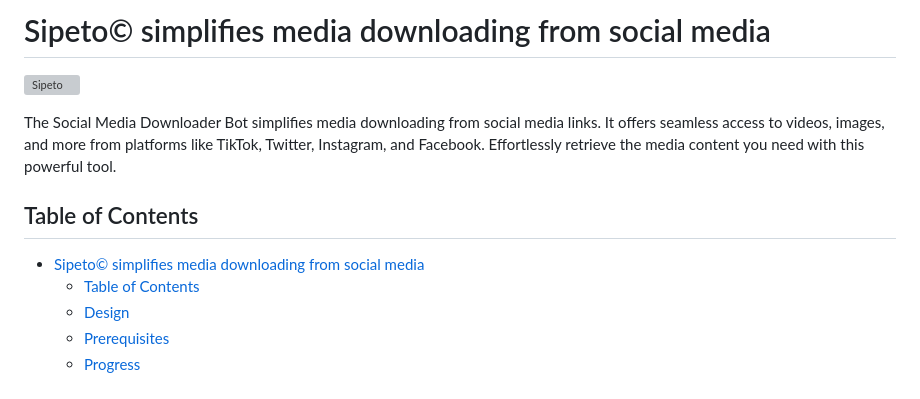
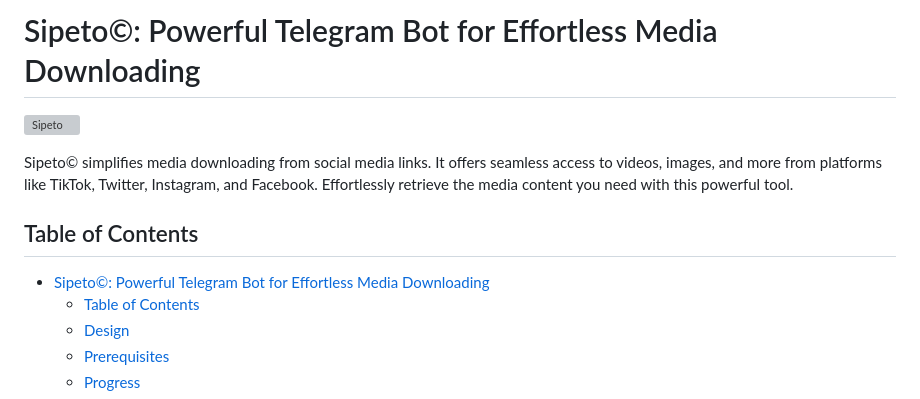
Before and after one commit to wilfrantz/sipetoBot, a Markdown page: README.md, the part around the change. GitHub-like rendering; grey boxes are pictures that could not be loaded.

```diff
--- a/README.md
+++ b/README.md
@@ -1,12 +1,12 @@
-# Sipeto© simplifies media downloading from social media
+# Sipeto©: Powerful Telegram Bot for Effortless Media Downloading
 
 ![Sipeto](/lander/favicon.ico)
 
-The Social Media Downloader Bot simplifies media downloading from social media links. It offers seamless access to videos, images, and more from platforms like TikTok, Twitter, Instagram, and Facebook. Effortlessly retrieve the media content you need with this powerful tool.
+ Sipeto© simplifies media downloading from social media links. It offers seamless access to videos, images, and more from platforms like TikTok, Twitter, Instagram, and Facebook. Effortlessly retrieve the media content you need with this powerful tool.
 
 ## Table of Contents
 
-- [Sipeto© simplifies media downloading from social media](#sipeto-simplifies-media-downloading-from-social-media)
+- [Sipeto©: Powerful Telegram Bot for Effortless Media Downloading](#sipeto-powerful-telegram-bot-for-effortless-media-downloading)
   - [Table of Contents](#table-of-contents)
   - [Design](#design)
   - [Prerequisites](#prerequisites)
```
